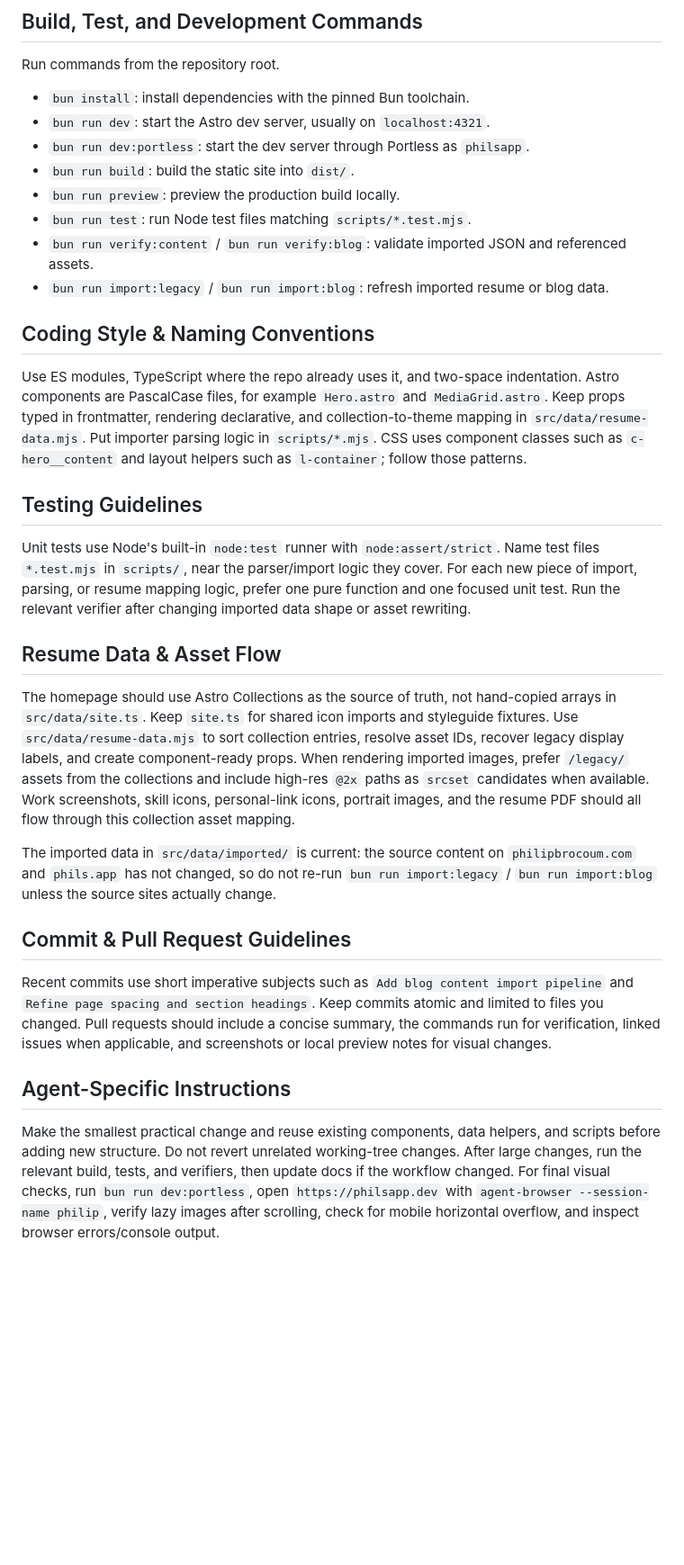
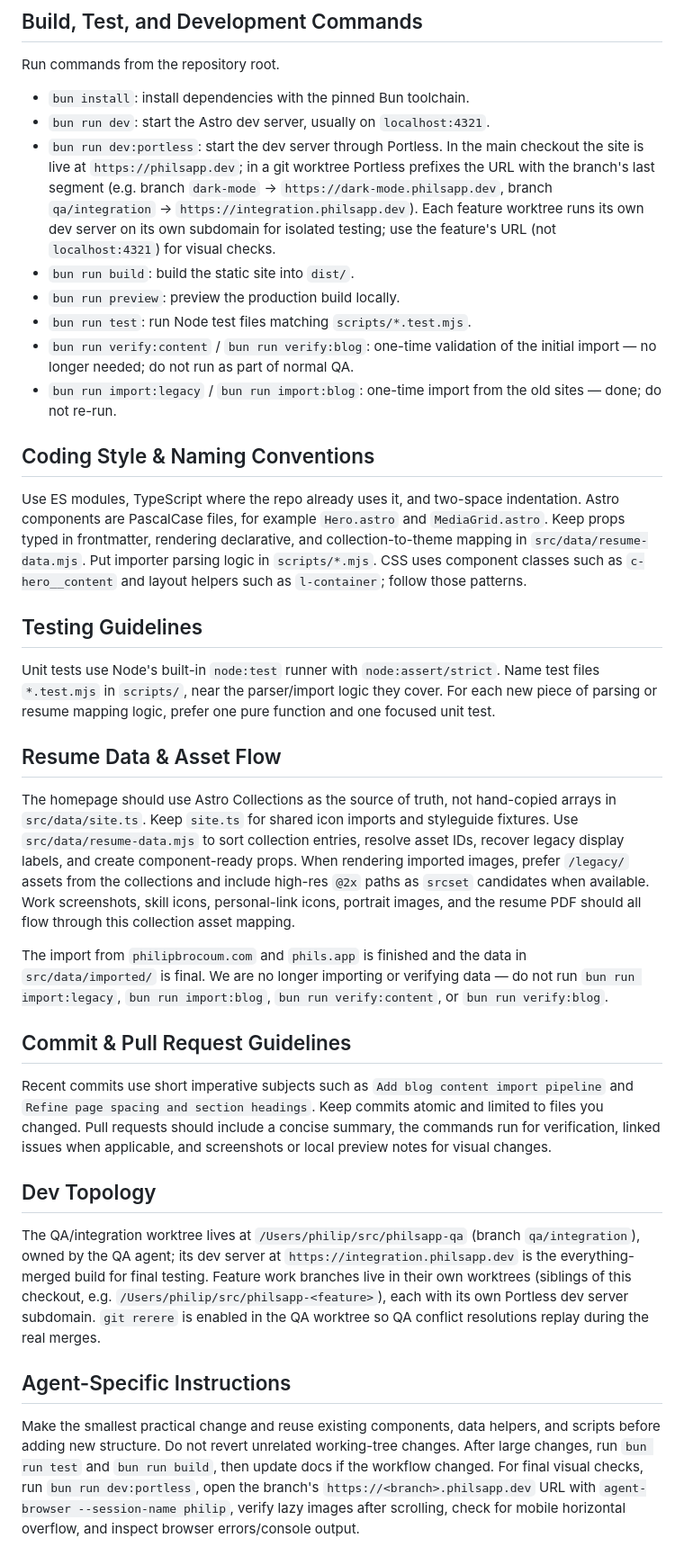
Before and after one commit to stedwick/philsapp-26-05-10, a Markdown page: AGENTS.md, the part around the change. Shown at 90% size. Drawn GitHub-style; blank space fills up the shorter version.

Commit message:
Update agent docs: dev topology, retired import pipeline
Document the portless per-branch dev-server subdomains and the QA
integration worktree, retire the one-time import/verify commands, and
point visual checks at the branch subdomain.

```diff
--- a/AGENTS.md
+++ b/AGENTS.md
@@ -10,12 +10,12 @@ Run commands from the repository root.
 
 - `bun install`: install dependencies with the pinned Bun toolchain.
 - `bun run dev`: start the Astro dev server, usually on `localhost:4321`.
-- `bun run dev:portless`: start the dev server through Portless as `philsapp`.
+- `bun run dev:portless`: start the dev server through Portless. In the main checkout the site is live at `https://philsapp.dev`; in a git worktree Portless prefixes the URL with the branch's last segment (e.g. branch `dark-mode` → `https://dark-mode.philsapp.dev`, branch `qa/integration` → `https://integration.philsapp.dev`). Each feature worktree runs its own dev server on its own subdomain for isolated testing; use the feature's URL (not `localhost:4321`) for visual checks.
 - `bun run build`: build the static site into `dist/`.
 - `bun run preview`: preview the production build locally.
 - `bun run test`: run Node test files matching `scripts/*.test.mjs`.
-- `bun run verify:content` / `bun run verify:blog`: validate imported JSON and referenced assets.
-- `bun run import:legacy` / `bun run import:blog`: refresh imported resume or blog data.
+- `bun run verify:content` / `bun run verify:blog`: one-time validation of the initial import — no longer needed; do not run as part of normal QA.
+- `bun run import:legacy` / `bun run import:blog`: one-time import from the old sites — done; do not re-run.
 
 ## Coding Style & Naming Conventions
 
@@ -23,18 +23,22 @@ Use ES modules, TypeScript where the repo already uses it, and two-space indenta
 
 ## Testing Guidelines
 
-Unit tests use Node's built-in `node:test` runner with `node:assert/strict`. Name test files `*.test.mjs` in `scripts/`, near the parser/import logic they cover. For each new piece of import, parsing, or resume mapping logic, prefer one pure function and one focused unit test. Run the relevant verifier after changing imported data shape or asset rewriting.
+Unit tests use Node's built-in `node:test` runner with `node:assert/strict`. Name test files `*.test.mjs` in `scripts/`, near the parser/import logic they cover. For each new piece of parsing or resume mapping logic, prefer one pure function and one focused unit test.
 
 ## Resume Data & Asset Flow
 
 The homepage should use Astro Collections as the source of truth, not hand-copied arrays in `src/data/site.ts`. Keep `site.ts` for shared icon imports and styleguide fixtures. Use `src/data/resume-data.mjs` to sort collection entries, resolve asset IDs, recover legacy display labels, and create component-ready props. When rendering imported images, prefer `/legacy/` assets from the collections and include high-res `@2x` paths as `srcset` candidates when available. Work screenshots, skill icons, personal-link icons, portrait images, and the resume PDF should all flow through this collection asset mapping.
 
-The imported data in `src/data/imported/` is current: the source content on `philipbrocoum.com` and `phils.app` has not changed, so do not re-run `bun run import:legacy` / `bun run import:blog` unless the source sites actually change.
+The import from `philipbrocoum.com` and `phils.app` is finished and the data in `src/data/imported/` is final. We are no longer importing or verifying data — do not run `bun run import:legacy`, `bun run import:blog`, `bun run verify:content`, or `bun run verify:blog`.
 
 ## Commit & Pull Request Guidelines
 
 Recent commits use short imperative subjects such as `Add blog content import pipeline` and `Refine page spacing and section headings`. Keep commits atomic and limited to files you changed. Pull requests should include a concise summary, the commands run for verification, linked issues when applicable, and screenshots or local preview notes for visual changes.
 
+## Dev Topology
+
+The QA/integration worktree lives at `/Users/philip/src/philsapp-qa` (branch `qa/integration`), owned by the QA agent; its dev server at `https://integration.philsapp.dev` is the everything-merged build for final testing. Feature work branches live in their own worktrees (siblings of this checkout, e.g. `/Users/philip/src/philsapp-<feature>`), each with its own Portless dev server subdomain. `git rerere` is enabled in the QA worktree so QA conflict resolutions replay during the real merges.
+
 ## Agent-Specific Instructions
 
-Make the smallest practical change and reuse existing components, data helpers, and scripts before adding new structure. Do not revert unrelated working-tree changes. After large changes, run the relevant build, tests, and verifiers, then update docs if the workflow changed. For final visual checks, run `bun run dev:portless`, open `https://philsapp.dev` with `agent-browser --session-name philip`, verify lazy images after scrolling, check for mobile horizontal overflow, and inspect browser errors/console output.
+Make the smallest practical change and reuse existing components, data helpers, and scripts before adding new structure. Do not revert unrelated working-tree changes. After large changes, run `bun run test` and `bun run build`, then update docs if the workflow changed. For final visual checks, run `bun run dev:portless`, open the branch's `https://<branch>.philsapp.dev` URL with `agent-browser --session-name philip`, verify lazy images after scrolling, check for mobile horizontal overflow, and inspect browser errors/console output.
```
